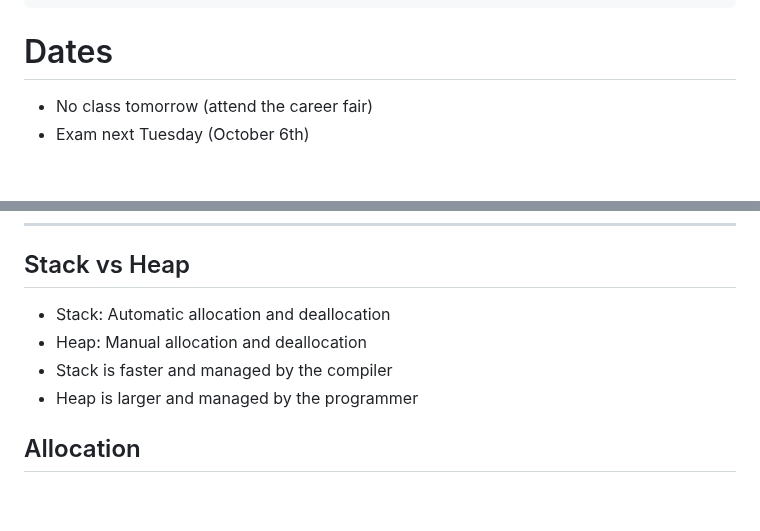
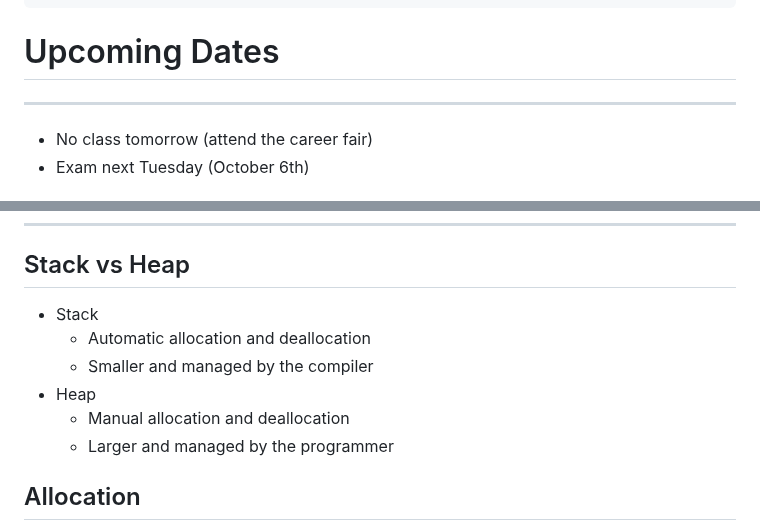
Before and after one commit to jncraton/dsa-cpsc2500, a Markdown page: lectures/13-memory-safety.md, 2 parts joined by grey strips. GitHub-like rendering; blank space fills up the shorter version.

Commit message:
Update lecture

```diff
--- a/lectures/13-memory-safety.md
+++ b/lectures/13-memory-safety.md
@@ -8,7 +8,9 @@ learning_objectives:
   - Analyze a program to detect memory leaks
 ---
 
-# Dates
+# Upcoming Dates
+
+---
 
 - No class tomorrow (attend the career fair)
 - Exam next Tuesday (October 6th)
@@ -25,10 +27,12 @@ What happens if we forget to `delete`? What happens if we `delete` twice?
 
 ## Stack vs Heap
 
-- Stack: Automatic allocation and deallocation
-- Heap: Manual allocation and deallocation
-- Stack is faster and managed by the compiler
-- Heap is larger and managed by the programmer
+- Stack
+  - Automatic allocation and deallocation
+  - Smaller and managed by the compiler
+- Heap
+  - Manual allocation and deallocation
+  - Larger and managed by the programmer
 
 ## Allocation
 
```
